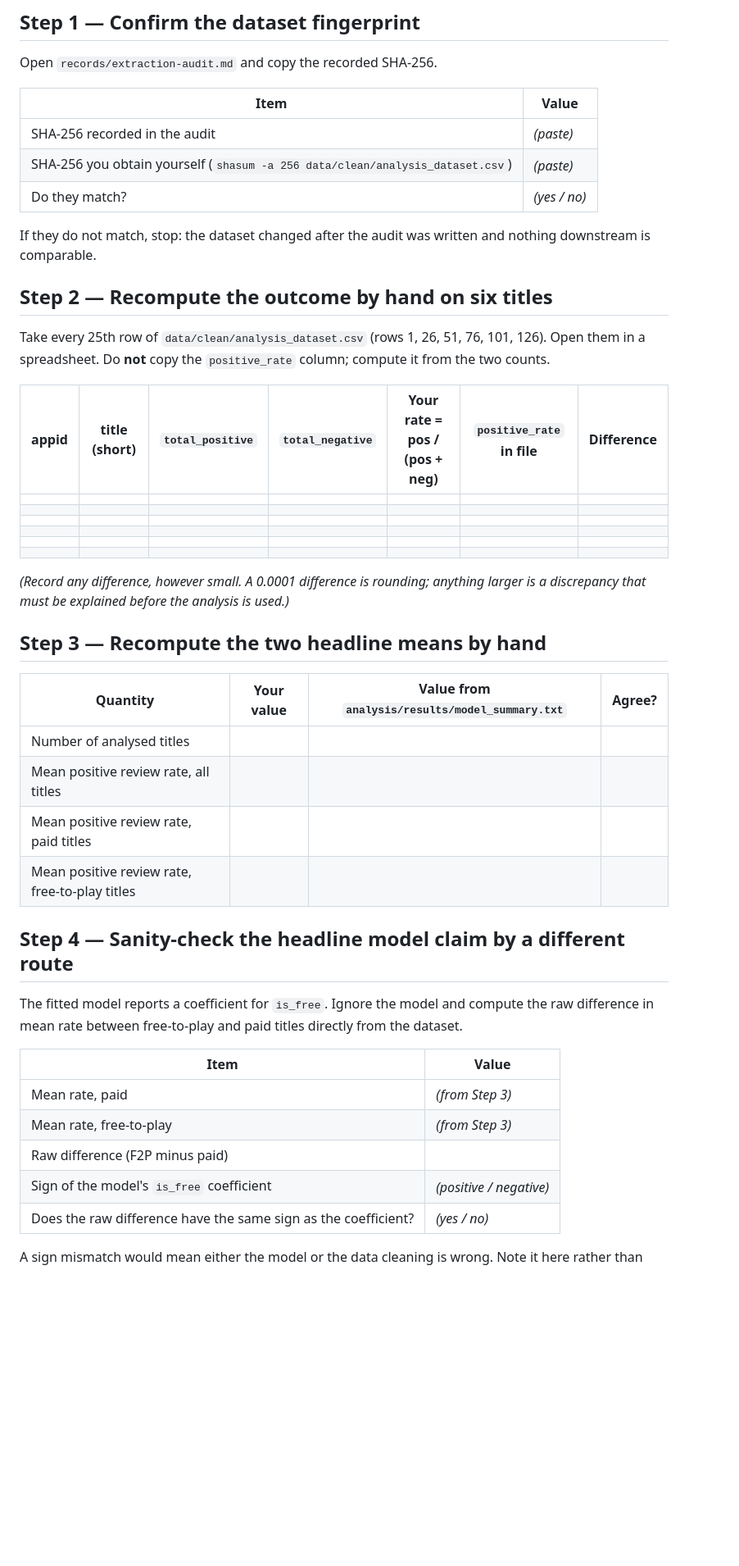
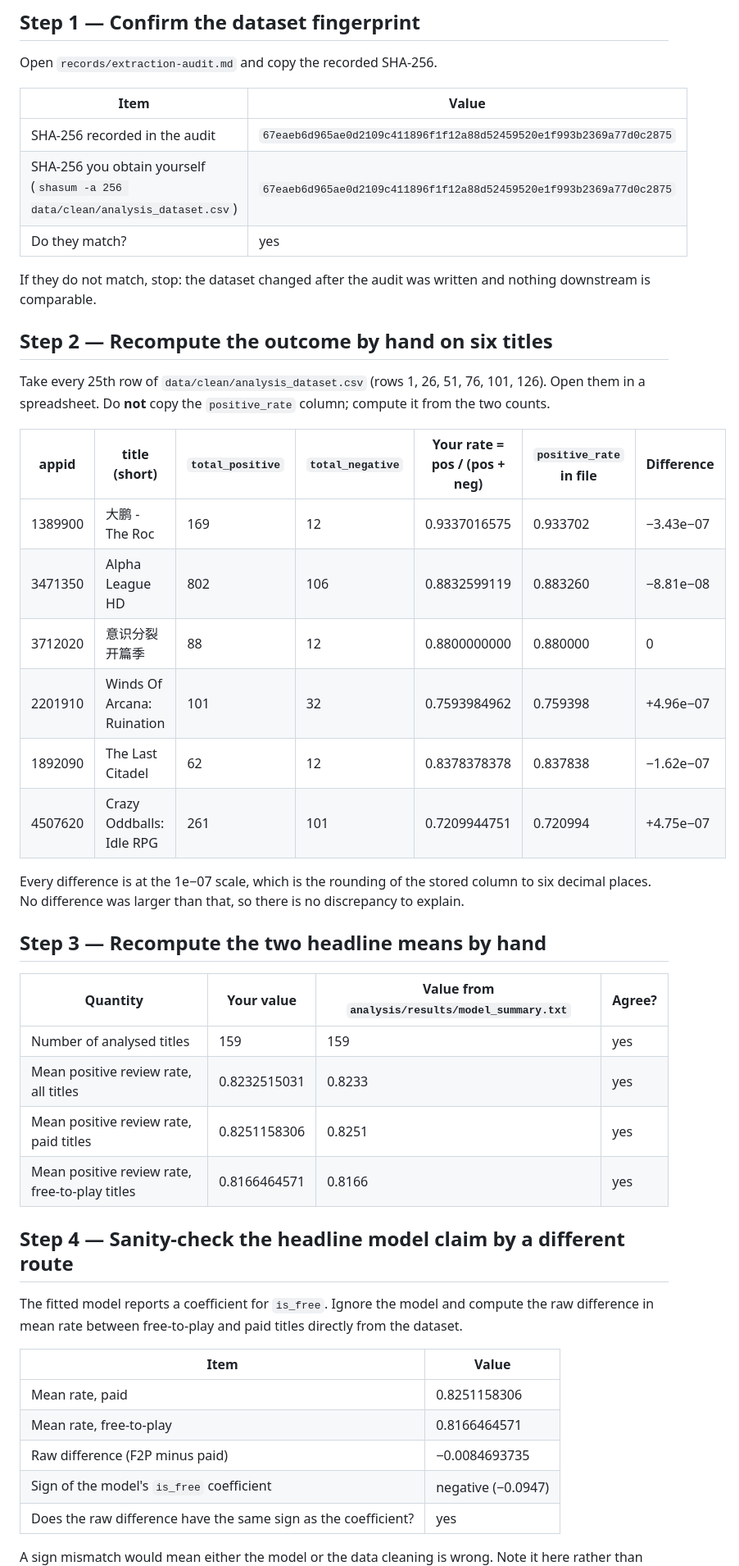
Before and after one commit to 706617514-blip/COMM7660-CaoYuquan-ReceptionBaseline, a Markdown page: records/independent-verification.md, the part around one of its changes. Shown at 82% size. GitHub-like rendering; blank space fills up the shorter version.

```diff
--- a/records/independent-verification.md
+++ b/records/independent-verification.md
@@ -22,9 +23,9 @@ Open `records/extraction-audit.md` and copy the recorded SHA-256.
 
 | Item | Value |
 |---|---|
-| SHA-256 recorded in the audit | _(paste)_ |
-| SHA-256 you obtain yourself (`shasum -a 256 data/clean/analysis_dataset.csv`) | _(paste)_ |
-| Do they match? | _(yes / no)_ |
+| SHA-256 recorded in the audit | `67eaeb6d965ae0d2109c411896f1f12a88d52459520e1f993b2369a77d0c2875` |
+| SHA-256 you obtain yourself (`shasum -a 256 data/clean/analysis_dataset.csv`) | `67eaeb6d965ae0d2109c411896f1f12a88d52459520e1f993b2369a77d0c2875` |
+| Do they match? | yes |
 
 If they do not match, stop: the dataset changed after the audit was written and nothing downstream
 is comparable.
@@ -36,24 +37,24 @@ in a spreadsheet. Do **not** copy the `positive_rate` column; compute it from th
 
 | appid | title (short) | `total_positive` | `total_negative` | Your rate = pos / (pos + neg) | `positive_rate` in file | Difference |
 |---|---|---|---|---|---|---|
-| | | | | | | |
-| | | | | | | |
-| | | | | | | |
-| | | | | | | |
-| | | | | | | |
-| | | | | | | |
+| 1389900 | 大鹏 - The Roc | 169 | 12 | 0.9337016575 | 0.933702 | −3.43e−07 |
+| 3471350 | Alpha League HD | 802 | 106 | 0.8832599119 | 0.883260 | −8.81e−08 |
+| 3712020 | 意识分裂开篇季 | 88 | 12 | 0.8800000000 | 0.880000 | 0 |
+| 2201910 | Winds Of Arcana: Ruination | 101 | 32 | 0.7593984962 | 0.759398 | +4.96e−07 |
+| 1892090 | The Last Citadel | 62 | 12 | 0.8378378378 | 0.837838 | −1.62e−07 |
+| 4507620 | Crazy Oddballs: Idle RPG | 261 | 101 | 0.7209944751 | 0.720994 | +4.75e−07 |
 
-_(Record any difference, however small. A 0.0001 difference is rounding; anything larger is a
-discrepancy that must be explained before the analysis is used.)_
+Every difference is at the 1e−07 scale, which is the rounding of the stored column to six decimal
+places. No difference was larger than that, so there is no discrepancy to explain.
 
 ## Step 3 — Recompute the two headline means by hand
 
 | Quantity | Your value | Value from `analysis/results/model_summary.txt` | Agree? |
 |---|---|---|---|
-| Number of analysed titles | | | |
-| Mean positive review rate, all titles | | | |
-| Mean positive review rate, paid titles | | | |
-| Mean positive review rate, free-to-play titles | | | |
+| Number of analysed titles | 159 | 159 | yes |
+| Mean positive review rate, all titles | 0.8232515031 | 0.8233 | yes |
+| Mean positive review rate, paid titles | 0.8251158306 | 0.8251 | yes |
+| Mean positive review rate, free-to-play titles | 0.8166464571 | 0.8166 | yes |
 
 ## Step 4 — Sanity-check the headline model claim by a different route
 
@@ -62,10 +63,10 @@ difference in mean rate between free-to-play and paid titles directly from the d
 
 | Item | Value |
 |---|---|
-| Mean rate, paid | _(from Step 3)_ |
-| Mean rate, free-to-play | _(from Step 3)_ |
-| Raw difference (F2P minus paid) | |
-| Sign of the model's `is_free` coefficient | _(positive / negative)_ |
-| Does the raw difference have the same sign as the coefficient? | _(yes / no)_ |
+| Mean rate, paid | 0.8251158306 |
+| Mean rate, free-to-play | 0.8166464571 |
+| Raw difference (F2P minus paid) | −0.0084693735 |
+| Sign of the model's `is_free` coefficient | negative (−0.0947) |
+| Does the raw difference have the same sign as the coefficient? | yes |
 
 A sign mismatch would mean either the model or the data cleaning is wrong. Note it here rather than
```
Also changed, not shown: other parts of records/independent-verification.md (+49 -10 lines).
